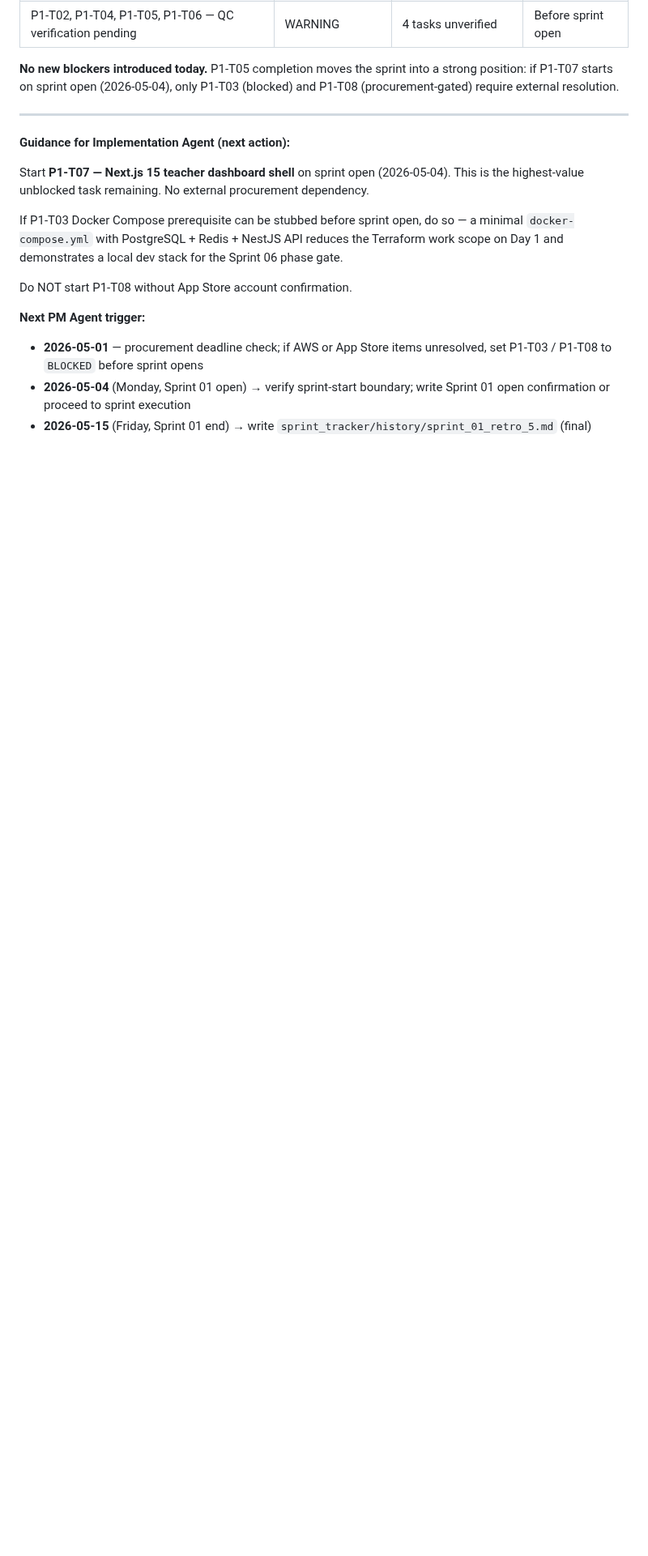
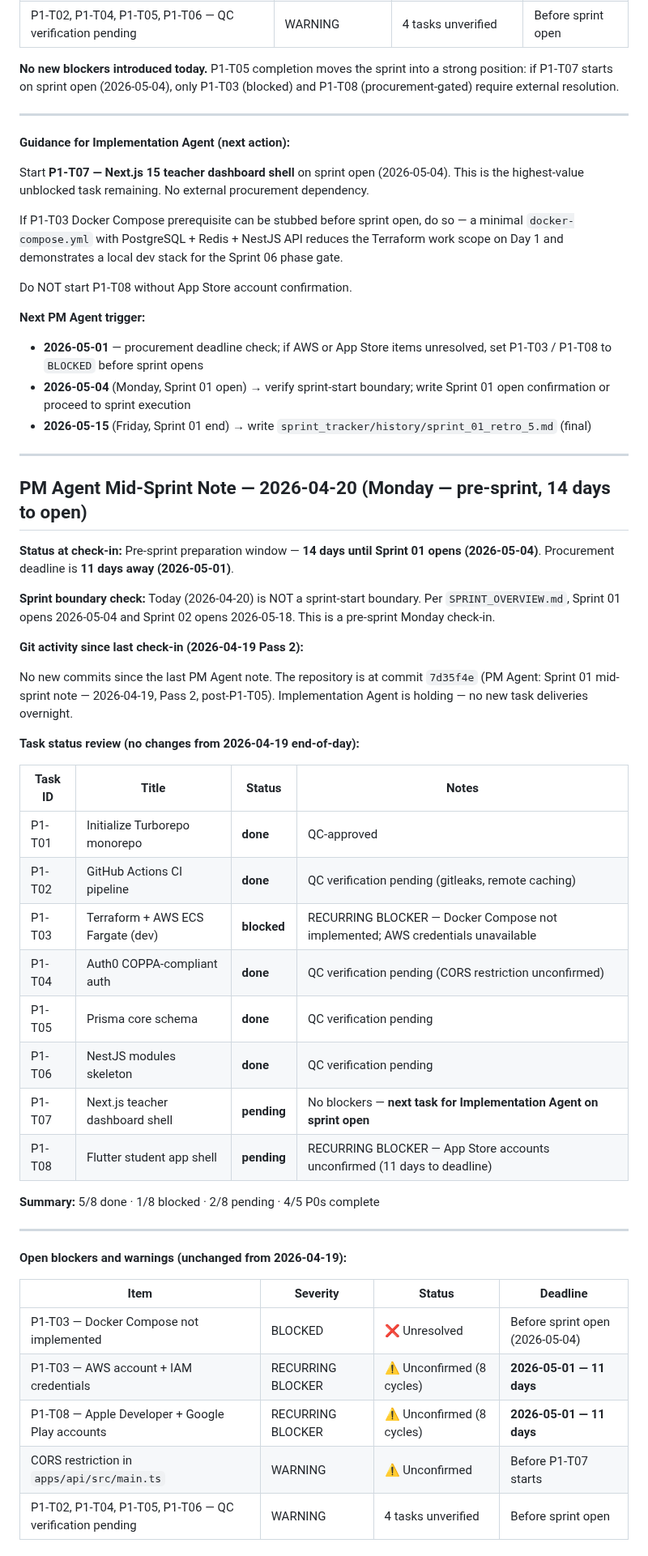
Before and after one commit to tjokrogunawant-dev/koblio-platform, a Markdown page: sprint_tracker/history/sprint_01_plan.md, the part around one of its changes. Shown at 81% size. Rendered like a GitHub page; blank space fills up the shorter version.

Commit message:
PM Agent: Sprint 01 mid-sprint note — 2026-04-20
https://claude.ai/code/session_015dSDAjegX1serXZRHmp1S7

```diff
--- a/sprint_tracker/history/sprint_01_plan.md
+++ b/sprint_tracker/history/sprint_01_plan.md
@@ -426,3 +426,43 @@ Do NOT start P1-T08 without App Store account confirmation.
 - **2026-05-01** — procurement deadline check; if AWS or App Store items unresolved, set P1-T03 / P1-T08 to `BLOCKED` before sprint opens
 - **2026-05-04** (Monday, Sprint 01 open) → verify sprint-start boundary; write Sprint 01 open confirmation or proceed to sprint execution
 - **2026-05-15** (Friday, Sprint 01 end) → write `sprint_tracker/history/sprint_01_retro_5.md` (final)
+
+---
+
+## PM Agent Mid-Sprint Note — 2026-04-20 (Monday — pre-sprint, 14 days to open)
+
+**Status at check-in:** Pre-sprint preparation window — **14 days until Sprint 01 opens (2026-05-04)**. Procurement deadline is **11 days away (2026-05-01)**.
+
+**Sprint boundary check:** Today (2026-04-20) is NOT a sprint-start boundary. Per `SPRINT_OVERVIEW.md`, Sprint 01 opens 2026-05-04 and Sprint 02 opens 2026-05-18. This is a pre-sprint Monday check-in.
+
+**Git activity since last check-in (2026-04-19 Pass 2):**
+
+No new commits since the last PM Agent note. The repository is at commit `7d35f4e` (PM Agent: Sprint 01 mid-sprint note — 2026-04-19, Pass 2, post-P1-T05). Implementation Agent is holding — no new task deliveries overnight.
+
+**Task status review (no changes from 2026-04-19 end-of-day):**
+
+| Task ID | Title | Status | Notes |
+|---|---|---|---|
+| P1-T01 | Initialize Turborepo monorepo | **done** | QC-approved |
+| P1-T02 | GitHub Actions CI pipeline | **done** | QC verification pending (gitleaks, remote caching) |
+| P1-T03 | Terraform + AWS ECS Fargate (dev) | **blocked** | RECURRING BLOCKER — Docker Compose not implemented; AWS credentials unavailable |
+| P1-T04 | Auth0 COPPA-compliant auth | **done** | QC verification pending (CORS restriction unconfirmed) |
+| P1-T05 | Prisma core schema | **done** | QC verification pending |
+| P1-T06 | NestJS modules skeleton | **done** | QC verification pending |
+| P1-T07 | Next.js teacher dashboard shell | **pending** | No blockers — **next task for Implementation Agent on sprint open** |
+| P1-T08 | Flutter student app shell | **pending** | RECURRING BLOCKER — App Store accounts unconfirmed (11 days to deadline) |
+
+**Summary:** 5/8 done · 1/8 blocked · 2/8 pending · 4/5 P0s complete
+
+---
+
+**Open blockers and warnings (unchanged from 2026-04-19):**
+
+| Item | Severity | Status | Deadline |
+|---|---|---|---|
+| P1-T03 — Docker Compose not implemented | BLOCKED | ❌ Unresolved | Before sprint open (2026-05-04) |
+| P1-T03 — AWS account + IAM credentials | RECURRING BLOCKER | ⚠️ Unconfirmed (8 cycles) | **2026-05-01 — 11 days** |
+| P1-T08 — Apple Developer + Google Play accounts | RECURRING BLOCKER | ⚠️ Unconfirmed (8 cycles) | **2026-05-01 — 11 days** |
+| CORS restriction in `apps/api/src/main.ts` | WARNING | ⚠️ Unconfirmed | Before P1-T07 starts |
+| P1-T02, P1-T04, P1-T05, P1-T06 — QC verification pending | WARNING | 4 tasks unverified | Before sprint open |
+
```
Also changed, not shown: other parts of sprint_tracker/history/sprint_01_plan.md (+38 -0 lines).
